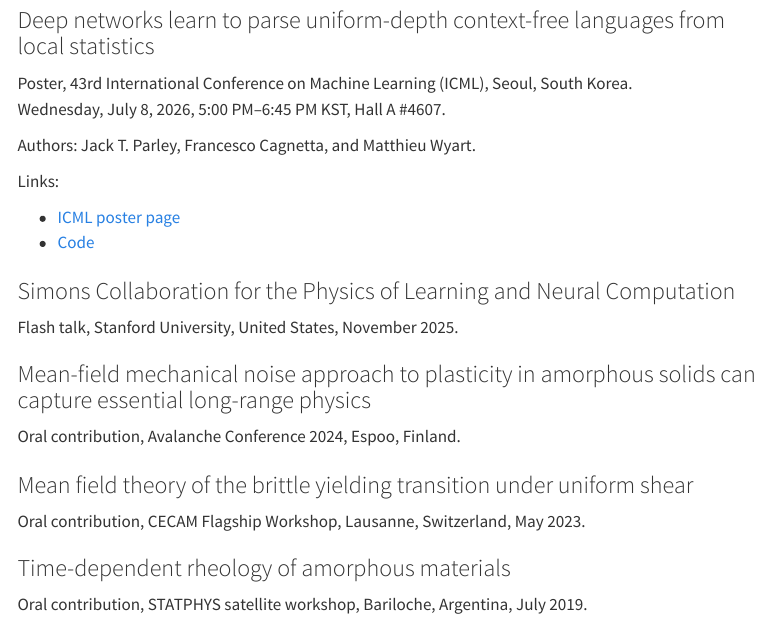
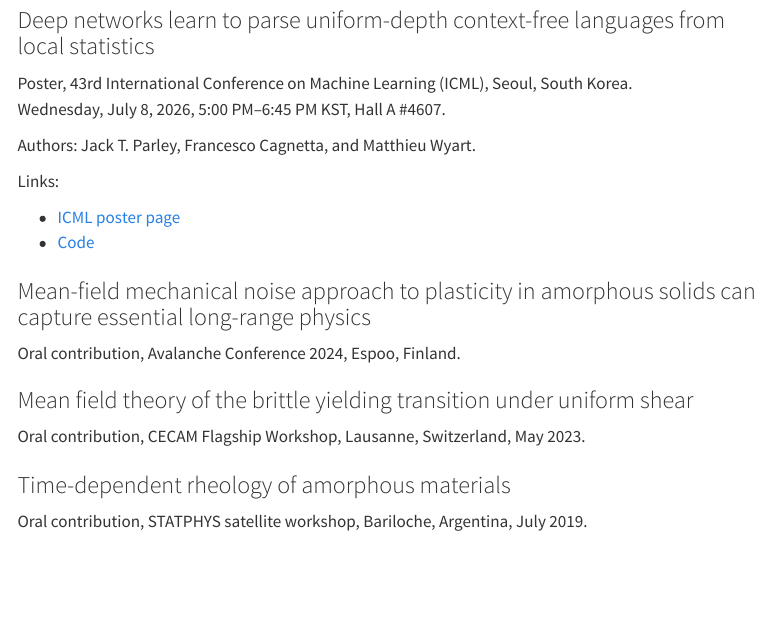
Before and after one commit to jackparley/jackparley.github.io, a Quarto document (talks.qmd): the page in a window 1100 px wide, from 140 px down. Rendered offline with R 4.5, knitr and Pandoc in place of Quarto, with nearby package versions; menus at the side of the page are left out.

Commit message:
Update website

```diff
--- a/talks.qmd
+++ b/talks.qmd
@@ -16,9 +16,6 @@ Links:
 - [ICML poster page](https://icml.cc/virtual/2026/poster/61860)
 - [Code](https://github.com/jackparley/learn_to_parse)
 
-### Simons Collaboration for the Physics of Learning and Neural Computation
-
-Flash talk, Stanford University, United States, November 2025.
 
 ### Mean-field mechanical noise approach to plasticity in amorphous solids can capture essential long-range physics
 
```
Also changed, not shown: .quarto/idx/talks.qmd.json, docs/search.json, 2 other files.
